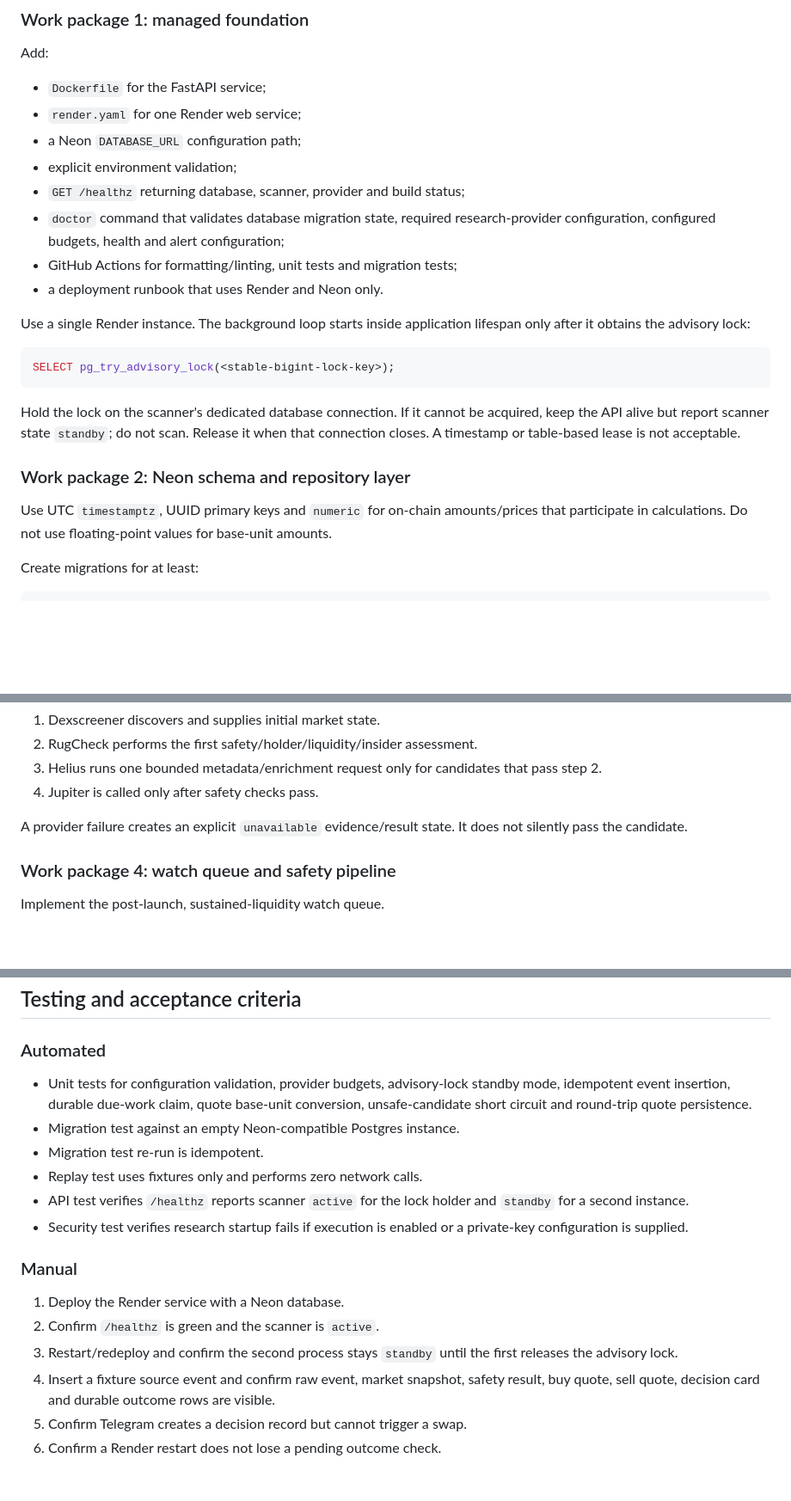
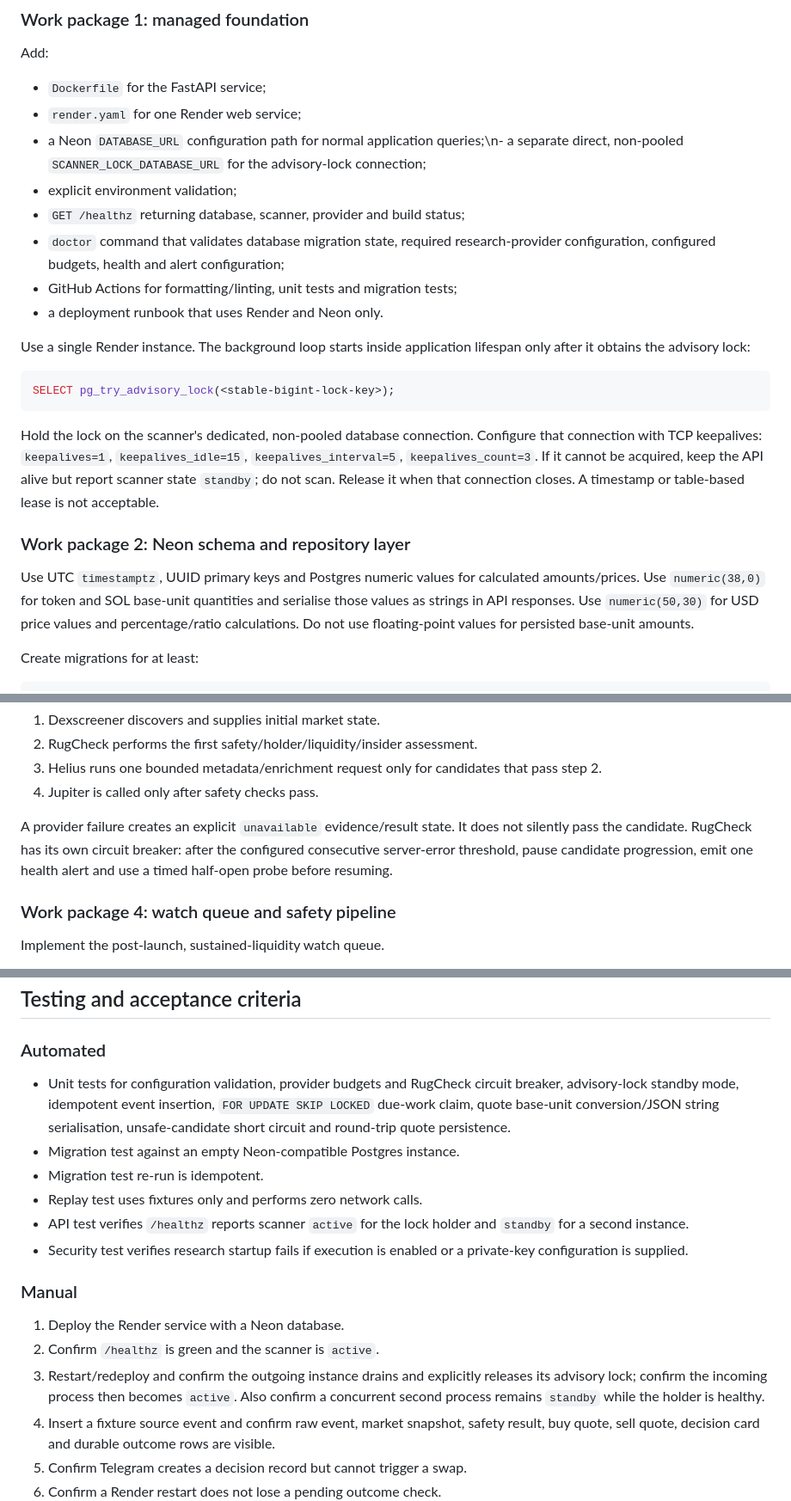
Before and after one commit to GinniNio/Tradebot, a Markdown page: docs/TRADEBOT_REBUILD_BUILD_SPEC.md, 3 parts joined by grey strips. Shown at 86% size. Drawn GitHub-style; blank space fills up the shorter version.

Commit message:
Harden advisory lock and durable queue requirements

````diff
--- a/docs/TRADEBOT_REBUILD_BUILD_SPEC.md
+++ b/docs/TRADEBOT_REBUILD_BUILD_SPEC.md
@@ -51,7 +51,7 @@ Add:
 
 - `Dockerfile` for the FastAPI service;
 - `render.yaml` for one Render web service;
-- a Neon `DATABASE_URL` configuration path;
+- a Neon `DATABASE_URL` configuration path for normal application queries;\n- a separate direct, non-pooled `SCANNER_LOCK_DATABASE_URL` for the advisory-lock connection;
 - explicit environment validation;
 - `GET /healthz` returning database, scanner, provider and build status;
 - `doctor` command that validates database migration state, required research-provider configuration, configured budgets, health and alert configuration;
@@ -64,11 +64,11 @@ Use a single Render instance. The background loop starts inside application life
 SELECT pg_try_advisory_lock(<stable-bigint-lock-key>);
 ```
 
-Hold the lock on the scanner's dedicated database connection. If it cannot be acquired, keep the API alive but report scanner state `standby`; do not scan. Release it when that connection closes. A timestamp or table-based lease is not acceptable.
+Hold the lock on the scanner's dedicated, non-pooled database connection. Configure that connection with TCP keepalives: `keepalives=1`, `keepalives_idle=15`, `keepalives_interval=5`, `keepalives_count=3`. If it cannot be acquired, keep the API alive but report scanner state `standby`; do not scan. Release it when that connection closes. A timestamp or table-based lease is not acceptable.
 
 ### Work package 2: Neon schema and repository layer
 
-Use UTC `timestamptz`, UUID primary keys and `numeric` for on-chain amounts/prices that participate in calculations. Do not use floating-point values for base-unit amounts.
+Use UTC `timestamptz`, UUID primary keys and Postgres numeric values for calculated amounts/prices. Use `numeric(38,0)` for token and SOL base-unit quantities and serialise those values as strings in API responses. Use `numeric(50,30)` for USD price values and percentage/ratio calculations. Do not use floating-point values for persisted base-unit amounts.
 
 Create migrations for at least:
 
@@ -147,7 +147,7 @@ Provider sequence for every new candidate:
 3. Helius runs one bounded metadata/enrichment request only for candidates that pass step 2.
 4. Jupiter is called only after safety checks pass.
 
-A provider failure creates an explicit `unavailable` evidence/result state. It does not silently pass the candidate.
+A provider failure creates an explicit `unavailable` evidence/result state. It does not silently pass the candidate. RugCheck has its own circuit breaker: after the configured consecutive server-error threshold, pause candidate progression, emit one health alert and use a timed half-open probe before resuming.
 
 ### Work package 4: watch queue and safety pipeline
 
@@ -214,7 +214,7 @@ Implement replay from stored `source_events`, `market_snapshots` and strategy-ve
 
 ### Automated
 
-- Unit tests for configuration validation, provider budgets, advisory-lock standby mode, idempotent event insertion, durable due-work claim, quote base-unit conversion, unsafe-candidate short circuit and round-trip quote persistence.
+- Unit tests for configuration validation, provider budgets and RugCheck circuit breaker, advisory-lock standby mode, idempotent event insertion, `FOR UPDATE SKIP LOCKED` due-work claim, quote base-unit conversion/JSON string serialisation, unsafe-candidate short circuit and round-trip quote persistence.
 - Migration test against an empty Neon-compatible Postgres instance.
 - Migration test re-run is idempotent.
 - Replay test uses fixtures only and performs zero network calls.
@@ -225,7 +225,7 @@ Implement replay from stored `source_events`, `market_snapshots` and strategy-ve
 
 1. Deploy the Render service with a Neon database.
 2. Confirm `/healthz` is green and the scanner is `active`.
-3. Restart/redeploy and confirm the second process stays `standby` until the first releases the advisory lock.
+3. Restart/redeploy and confirm the outgoing instance drains and explicitly releases its advisory lock; confirm the incoming process then becomes `active`. Also confirm a concurrent second process remains `standby` while the holder is healthy.
 4. Insert a fixture source event and confirm raw event, market snapshot, safety result, buy quote, sell quote, decision card and durable outcome rows are visible.
 5. Confirm Telegram creates a decision record but cannot trigger a swap.
 6. Confirm a Render restart does not lose a pending outcome check.
````
